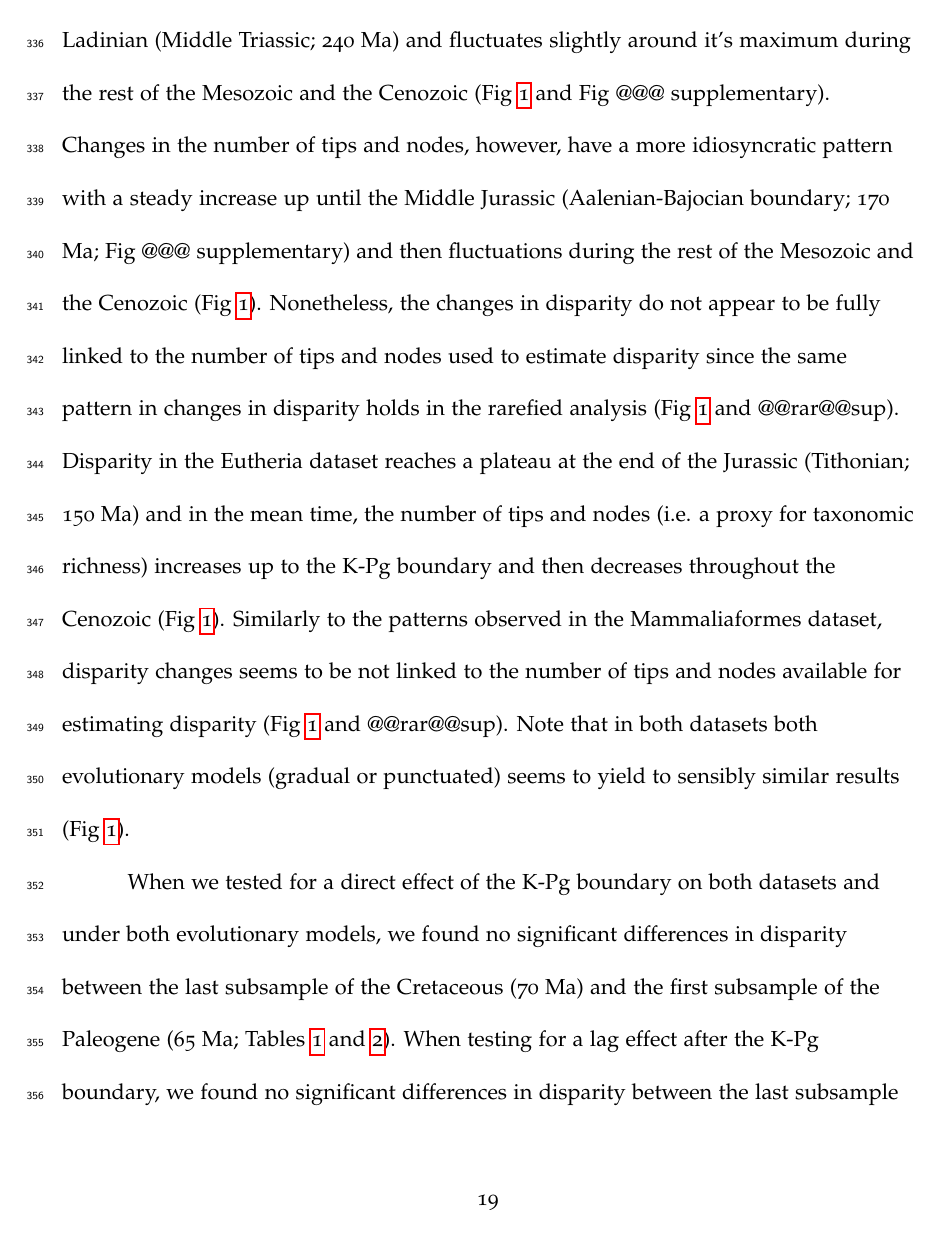
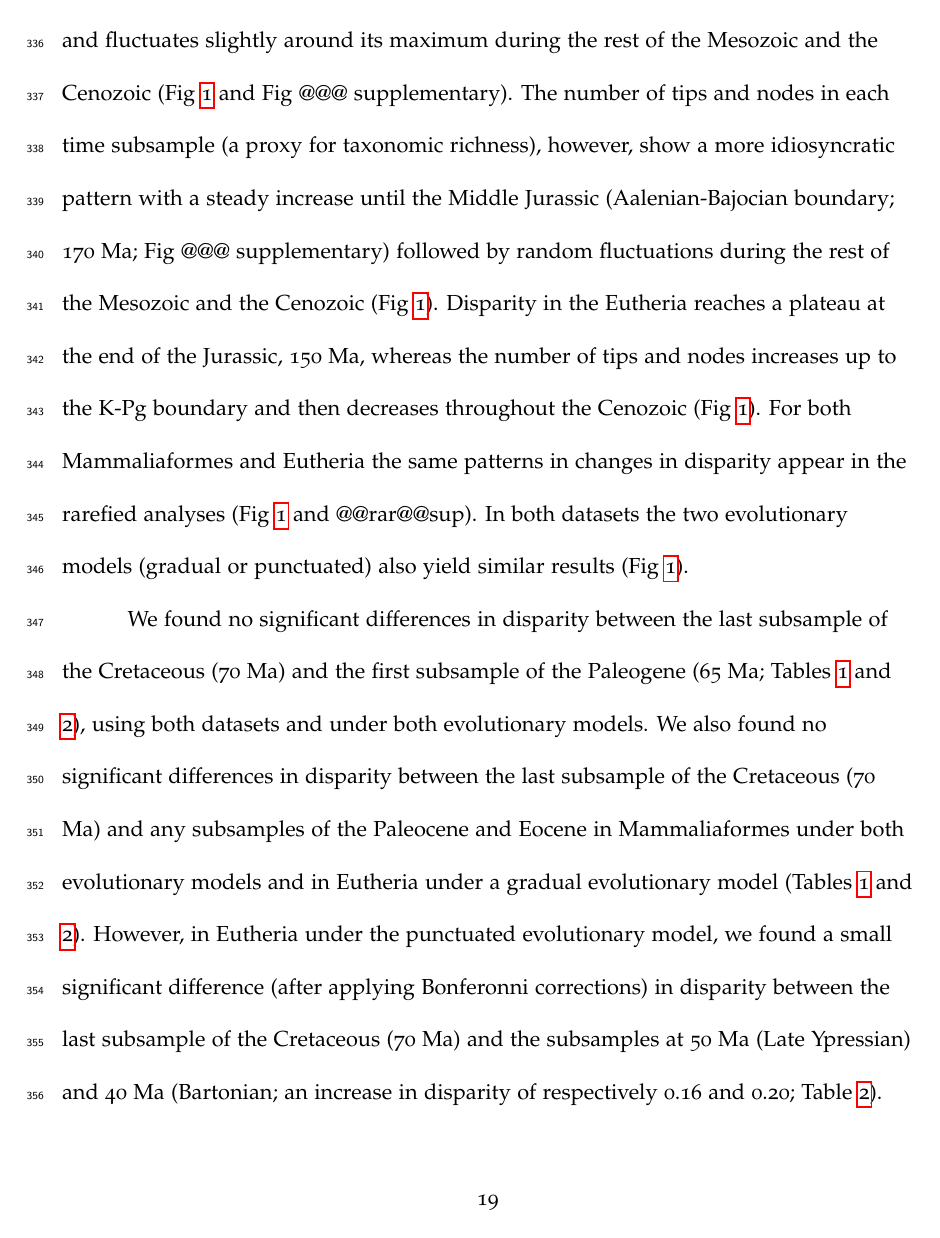
Before and after one commit to TGuillerme/SpatioTemporal_Disparity, a LaTeX paper (Writing/STD_draft.tex): page 19 of 40. Compiled offline with pdfLaTeX.

Commit message:
Edits to results and comments

```diff
--- a/Writing/STD_draft.tex
+++ b/Writing/STD_draft.tex
@@ -372,18 +372,27 @@ To make both datasets comparable, we used eight as a minimum number of taxa for
 %---------------------------------------------
 
 \section{Results}
-%§1 - How does disparity change through time?
-Disparity in the Mammaliaformes dataset reaches a plateau a plateau during the Ladinian (Middle Triassic; 240 Ma) and fluctuates slightly around it's maximum during the rest of the Mesozoic and the Cenozoic (Fig \ref{fig:Fig_Raw_results} and Fig @@@ supplementary).
-Changes in the number of tips and nodes, however, have a more idiosyncratic pattern with a steady increase up until the Middle Jurassic (Aalenian-Bajocian boundary; 170 Ma; Fig @@@ supplementary) and then fluctuations during the rest of the Mesozoic and the Cenozoic (Fig \ref{fig:Fig_Raw_results}).
-Nonetheless, the changes in disparity do not appear to be fully linked to the number of tips and nodes used to estimate disparity since the same pattern in changes in disparity holds in the rarefied analysis (Fig \ref{fig:Fig_Raw_results} and @@rar@@sup).
-Disparity in the Eutheria dataset reaches a plateau at the end of the Jurassic (Tithonian; 150 Ma) and in the mean time, the number of tips and nodes (i.e. a proxy for taxonomic richness) increases up to the K-Pg boundary and then decreases throughout the Cenozoic (Fig \ref{fig:Fig_Raw_results}).
-Similarly to the patterns observed in the Mammaliaformes dataset, disparity changes seems to be not linked to the number of tips and nodes available for estimating disparity (Fig \ref{fig:Fig_Raw_results} and @@rar@@sup).
-Note that in both datasets both evolutionary models (gradual or punctuated) seems to yield to sensibly similar results (Fig \ref{fig:Fig_Raw_results}).
+%§1 - How does disparity change through time? % NC: Don't add epoch names for the sake of it - they're weird and not helpful in most cases.
+Disparity in the Mammaliaformes reaches a plateau during the Middle Triassic, 240 Ma, and fluctuates slightly around its maximum during the rest of the Mesozoic and the Cenozoic (Fig \ref{fig:Fig_Raw_results} and Fig @@@ supplementary).
+The number of tips and nodes in each time subsample (a proxy for taxonomic richness), however, show a more idiosyncratic pattern with a steady increase until the Middle Jurassic (Aalenian-Bajocian boundary; 170 Ma; Fig @@@ supplementary) followed by random fluctuations during the rest of the Mesozoic and the Cenozoic (Fig \ref{fig:Fig_Raw_results}).
+Disparity in the Eutheria reaches a plateau at the end of the Jurassic, 150 Ma, whereas the number of tips and nodes increases up to the K-Pg boundary and then decreases throughout the Cenozoic (Fig \ref{fig:Fig_Raw_results}).
+For both Mammaliaformes and Eutheria the same patterns in changes in disparity appear in the rarefied analyses (Fig \ref{fig:Fig_Raw_results} and @@rar@@sup).
+In both datasets the two evolutionary models (gradual or punctuated) also yield similar results (Fig \ref{fig:Fig_Raw_results}).
 
-When we tested for a direct effect of the K-Pg boundary on both datasets and under both evolutionary models, we found no significant differences in disparity between the last subsample of the Cretaceous (70 Ma) and the first subsample of the Paleogene (65 Ma; Tables \ref{tab:Tab_slater} and \ref{tab:Tab_beck}).
-When testing for a lag effect after the K-Pg boundary, we found no significant differences in disparity between the last subsample of the Cretaceous (70 Ma) and any subsamples of the Paleocene and the Eocene in Mammaliaformes under both evolutionary models and in Eutheria under a gradual evolutionary model (Tables \ref{tab:Tab_slater} and \ref{tab:Tab_beck}).
-However, in Eutheria under punctuated evolutionary model, we found a small, yet significant, difference (even after applying Bonferonni correction) in disparity between the last subsample of the Cretaceous (70 Ma) and the subsamples at 50 Ma (Late Ypressian) and 40 Ma (Bartonian; an increase in disparity of respectively 0.16 and 0.20; Table \ref{tab:Tab_beck}).
-However, when testing if this observed difference are linked to the number of nodes and tips sampled (rarefaction analysis), we didn't found any significant difference between the last subsample of the Cretaceous (70 Ma) and any of the subsamples in the Cenozoic (Tables supplementary@@@).
+We found no significant differences in disparity between the last subsample of the Cretaceous (70 Ma) and the first subsample of the Paleogene (65 Ma; Tables \ref{tab:Tab_slater} and \ref{tab:Tab_beck}), using both datasets and under both evolutionary models.
+% This suggests that there is no direct effect of the K-Pg extinction event on mammalian disparity.
+% NC: I added some interpretation but really it belongs in the disccusion so i commented it out.
+We also found no significant differences in disparity between the last subsample of the Cretaceous (70 Ma) and any subsamples of the Paleocene and Eocene in Mammaliaformes under both evolutionary models and in Eutheria under a gradual evolutionary model (Tables \ref{tab:Tab_slater} and \ref{tab:Tab_beck}).
+%This suggests that in these analyses, there was also no delayed effect of the K-Pg extinction event on mammalian disparity.
+However, in Eutheria under the punctuated evolutionary model, we found a small significant difference (after applying Bonferonni corrections) in disparity between the last subsample of the Cretaceous (70 Ma) and the subsamples at 50 Ma (Late Ypressian) and 40 Ma (Bartonian; an increase in disparity of respectively 0.16 and 0.20; Table \ref{tab:Tab_beck}). % NC: Do these numbers have units?
+
+% NC: In the discussion be specific, how many nodes and tips are we talking about here? Is it because there are lots of nodes in these two bins and not others, or because there are few? Is it because there is one huge species missing? Look at the data.
+
+However, this result is not significant in the rarefied analyses (Tables supplementary@@@).
+Otherwise the results of the rarefied analyses are the same as when using the complete datasets.
+
+
+
 
 
 \begin{figure}[!htbp]
```
